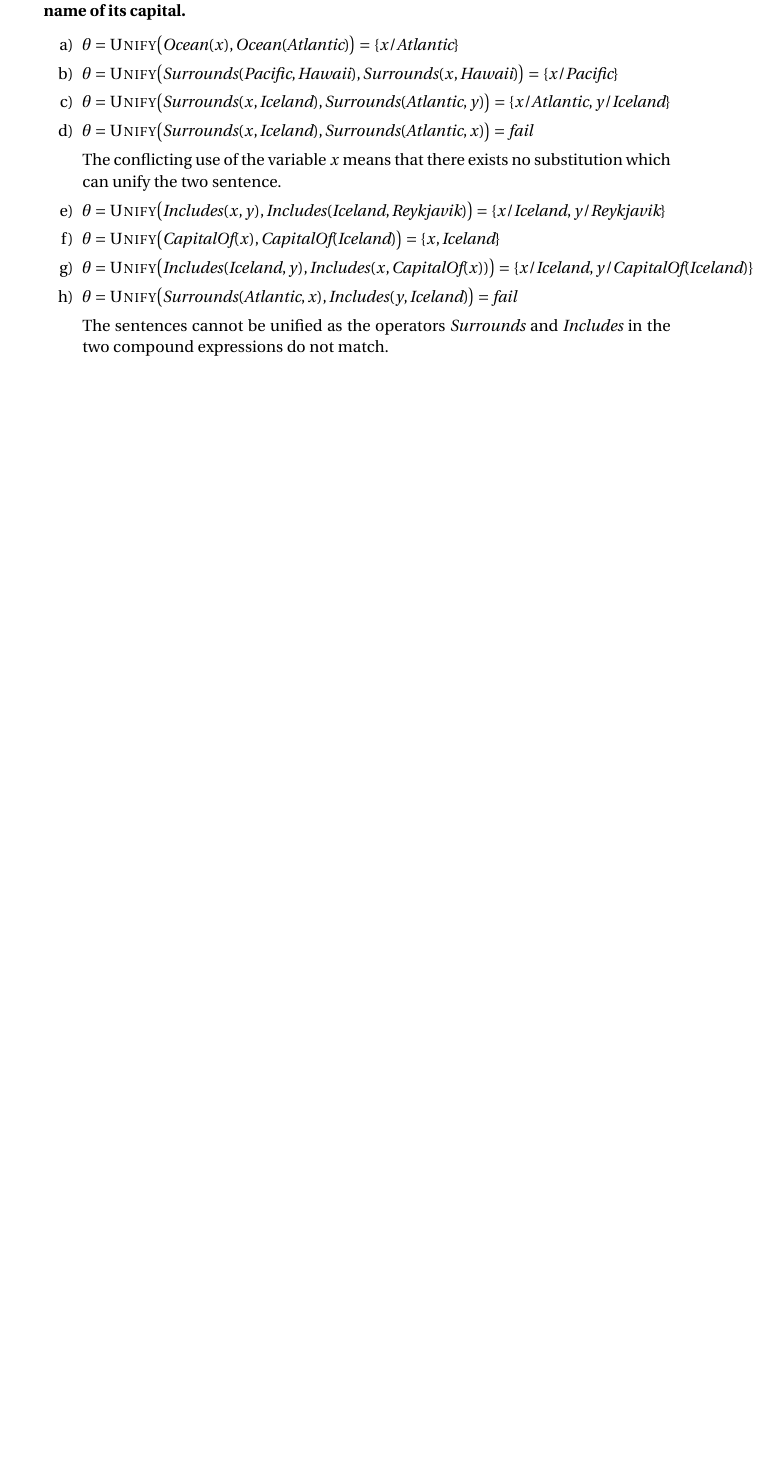
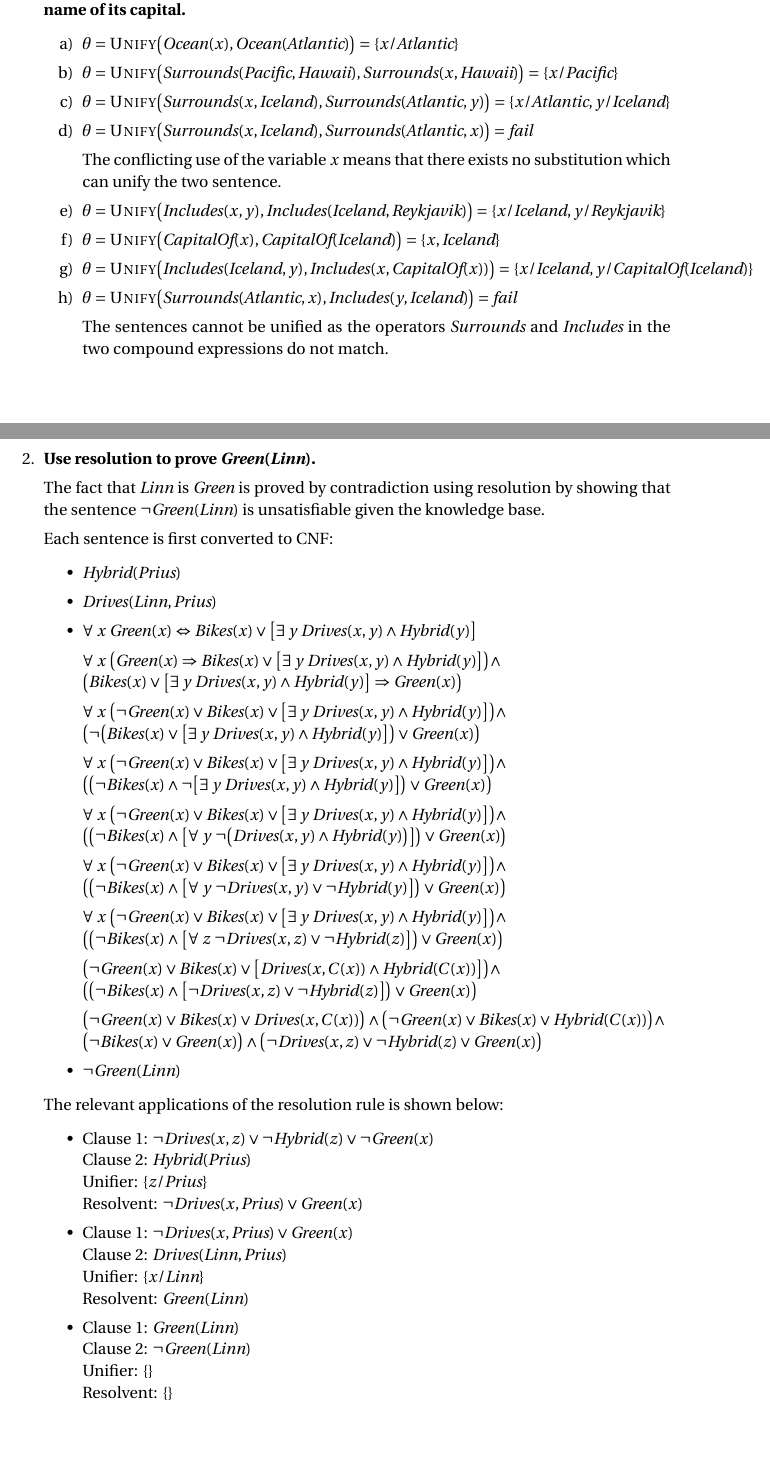
Before and after one commit to pveierland/permve-ntnu-tdt4136, a LaTeX problem sheet (assignment-2/permve-ntnu-tdt4136-assignment-2.tex): part of page 11 of 11 before the commit and two parts of pages 11 and 12 of 13 after it, the two joined at a grey line, cut so that both start at the same text, the shorter picture padded with empty space. Compiled offline with pdfLaTeX.

Commit message:
A2: Delivered version

```diff
--- a/assignment-2/permve-ntnu-tdt4136-assignment-2.tex
+++ b/assignment-2/permve-ntnu-tdt4136-assignment-2.tex
@@ -660,6 +662,67 @@ The sentences cannot be unified as the operators \textit{Surrounds} and \textit{
 
 \end{enumerate}
 
+\item \textbf{Use resolution to prove \textit{Green}(\textit{Linn}).}
+
+The fact that \textit{Linn} is \textit{Green} is proved by contradiction using resolution by showing that the sentence $\neg \textit{Green}(\textit{Linn})$ is unsatisfiable given the knowledge base.
+
+Each sentence is first converted to CNF:
+
+\begin{itemize}
+\item
+$\textit{Hybrid}(\textit{Prius})$
+
+\item
+$\textit{Drives}(\textit{Linn}, \textit{Prius})$
+
+\item
+$ \forall \; x \; \textit{Green}(x) \Leftrightarrow \textit{Bikes}(x) \lor \big[ \exists \; y \; \textit{Drives}(x, y) \land \textit{Hybrid}(y) \big]$\\[1ex]
+$\forall \; x \; \big(\textit{Green}(x) \Rightarrow \textit{Bikes}(x) \lor \big[ \exists \; y \; \textit{Drives}(x, y) \land \textit{Hybrid}(y) \big] \big) \land$\\
+$\big(\textit{Bikes}(x) \lor \big[ \exists \; y \; \textit{Drives}(x, y) \land \textit{Hybrid}(y) \big] \Rightarrow \textit{Green}(x) \big)$\\[1ex]
+$\forall \; x \; \big(\neg \textit{Green}(x) \lor \textit{Bikes}(x) \lor \big[ \exists \; y \; \textit{Drives}(x, y) \land \textit{Hybrid}(y) \big] \big) \land$\\
+$\big(\neg \big( \textit{Bikes}(x) \lor \big[ \exists \; y \; \textit{Drives}(x, y) \land \textit{Hybrid}(y) \big] \big) \lor \textit{Green}(x) \big)$\\[1ex]
+$\forall \; x \; \big(\neg \textit{Green}(x) \lor \textit{Bikes}(x) \lor \big[ \exists \; y \; \textit{Drives}(x, y) \land \textit{Hybrid}(y) \big] \big) \land $\\
+$\big(\big( \neg \textit{Bikes}(x) \land  \neg \big[ \exists \; y \; \textit{Drives}(x, y) \land \textit{Hybrid}(y) \big] \big) \lor \textit{Green}(x) \big)$\\[1ex]
+$\forall \; x \; \big(\neg \textit{Green}(x) \lor \textit{Bikes}(x) \lor \big[ \exists \; y \; \textit{Drives}(x, y) \land \textit{Hybrid}(y) \big] \big) \land$\\
+$\big(\big( \neg \textit{Bikes}(x) \land  \big[ \forall \; y \; \neg \big( \textit{Drives}(x, y) \land \textit{Hybrid}(y) \big) \big] \big) \lor \textit{Green}(x) \big)$\\[1ex]
+$\forall \; x \; \big(\neg \textit{Green}(x) \lor \textit{Bikes}(x) \lor \big[ \exists \; y \; \textit{Drives}(x, y) \land \textit{Hybrid}(y) \big] \big) \land$\\
+$\big(\big( \neg \textit{Bikes}(x) \land  \big[ \forall \; y \; \neg \textit{Drives}(x, y) \lor \neg \textit{Hybrid}(y) \big] \big) \lor \textit{Green}(x) \big)$\\[1ex]
+$\forall \; x \; \big(\neg \textit{Green}(x) \lor \textit{Bikes}(x) \lor \big[ \exists \; y \; \textit{Drives}(x, y) \land \textit{Hybrid}(y) \big] \big) \land$\\
+$\big(\big( \neg \textit{Bikes}(x) \land  \big[ \forall \; z \; \neg \textit{Drives}(x, z) \lor \neg \textit{Hybrid}(z) \big] \big) \lor \textit{Green}(x) \big)$\\[1ex]
+$\big(\neg \textit{Green}(x) \lor \textit{Bikes}(x) \lor \big[ \textit{Drives}(x, C(x)) \land \textit{Hybrid}(C(x)) \big] \big) \land$\\
+$\big(\big( \neg \textit{Bikes}(x) \land  \big[ \neg \textit{Drives}(x, z) \lor \neg \textit{Hybrid}(z) \big] \big) \lor \textit{Green}(x) \big)$\\[1ex]
+$\big(\neg \textit{Green}(x) \lor \textit{Bikes}(x) \lor \textit{Drives}(x, C(x)) \big) \land \big(\neg \textit{Green}(x) \lor \textit{Bikes}(x) \lor \textit{Hybrid}(C(x)) \big) \land$\\
+$\big( \neg \textit{Bikes}(x) \lor \textit{Green}(x) \big) \land \big( \neg \textit{Drives}(x, z) \lor \neg \textit{Hybrid}(z) \lor \textit{Green}(x) \big)$
+
+\item
+$\neg \textit{Green}(\textit{Linn})$
+
+\end{itemize}
+
+The relevant applications of the resolution rule is shown below:
+
+\begin{itemize}
+\item
+Clause 1: $\neg \textit{Drives}(x, z) \lor \neg \textit{Hybrid}(z) \lor \neg \textit{Green}(x)$\\
+Clause 2: $\textit{Hybrid}(\textit{Prius})$\\
+Unifier: $\{z / \textit{Prius}\}$\\
+Resolvent: $\neg \textit{Drives}(x, \textit{Prius}) \lor \textit{Green}(x) $
+
+\item
+Clause 1: $\neg \textit{Drives}(x, \textit{Prius}) \lor \textit{Green}(x)$\\
+Clause 2: $\textit{Drives}(\textit{Linn}, \textit{Prius})$\\
+Unifier: $\{ x / \textit{Linn} \}$\\
+Resolvent: $\textit{Green}(\textit{Linn})$
+
+\item
+Clause 1: $\textit{Green}(\textit{Linn})$\\
+Clause 2: $\neg \textit{Green}(\textit{Linn})$\\
+Unifier: $\{\}$\\
+Resolvent: $\{\}$
+\end{itemize}
+
+Since the resolution is able to produce an empty clause the contradiction is proven, and the sentence $\textit{Green}(\textit{Linn})$ must be entailed by the knowledge base.
+
 \end{enumerate}
 
 \end{document}
```
Also changed, not shown: assignment-2/permve-ntnu-tdt4136-assignment-2.tex (6 more changed lines).
